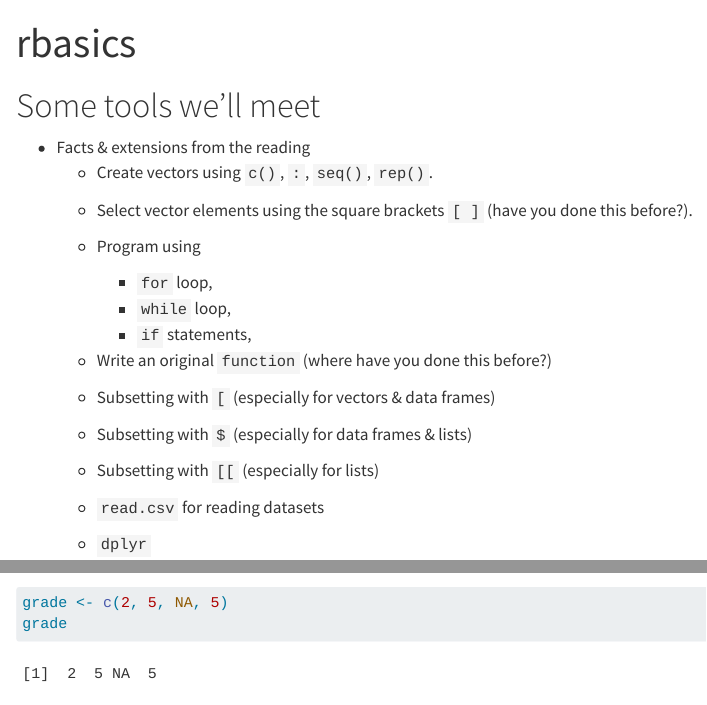
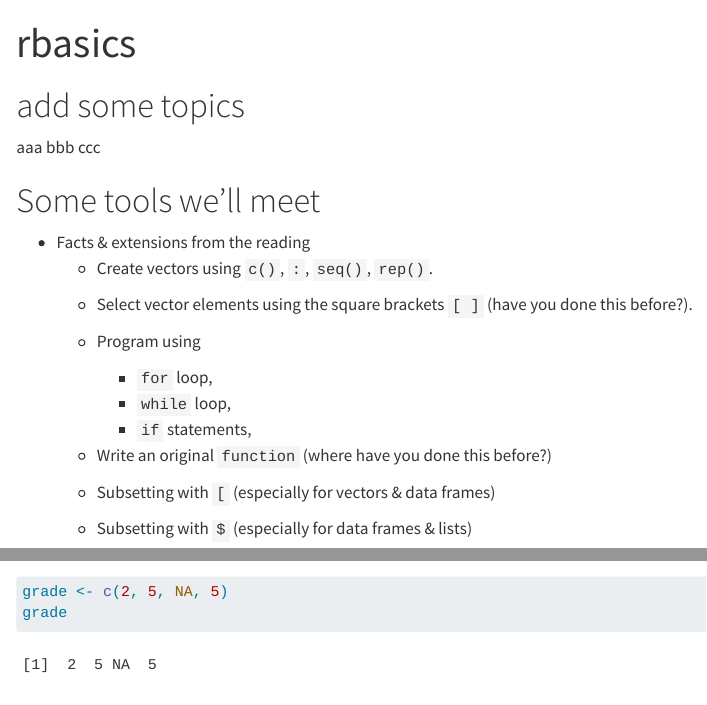
Before and after one commit to STAT380/week2, a Quarto document (week2.qmd): the page in a window 1100 px wide, from its top, and a second part further down, joined at a grey line. Rendered offline with R 4.5, knitr and Pandoc in place of Quarto, with nearby package versions; code that draws random numbers runs with fixed seeds of ours; some code elsewhere in the file could not run offline; long lines of code are wrapped.

Commit message:
added some random topics

```diff
--- a/week2.qmd
+++ b/week2.qmd
@@ -1,8 +1,14 @@
 ---
 title: "rbasics"
 # format: html
-format: ipynb
+#format: pdf
+format: html
 ---
+# add some topics
+aaa
+bbb
+ccc
+
 
 # Some tools we'll meet
 
```
